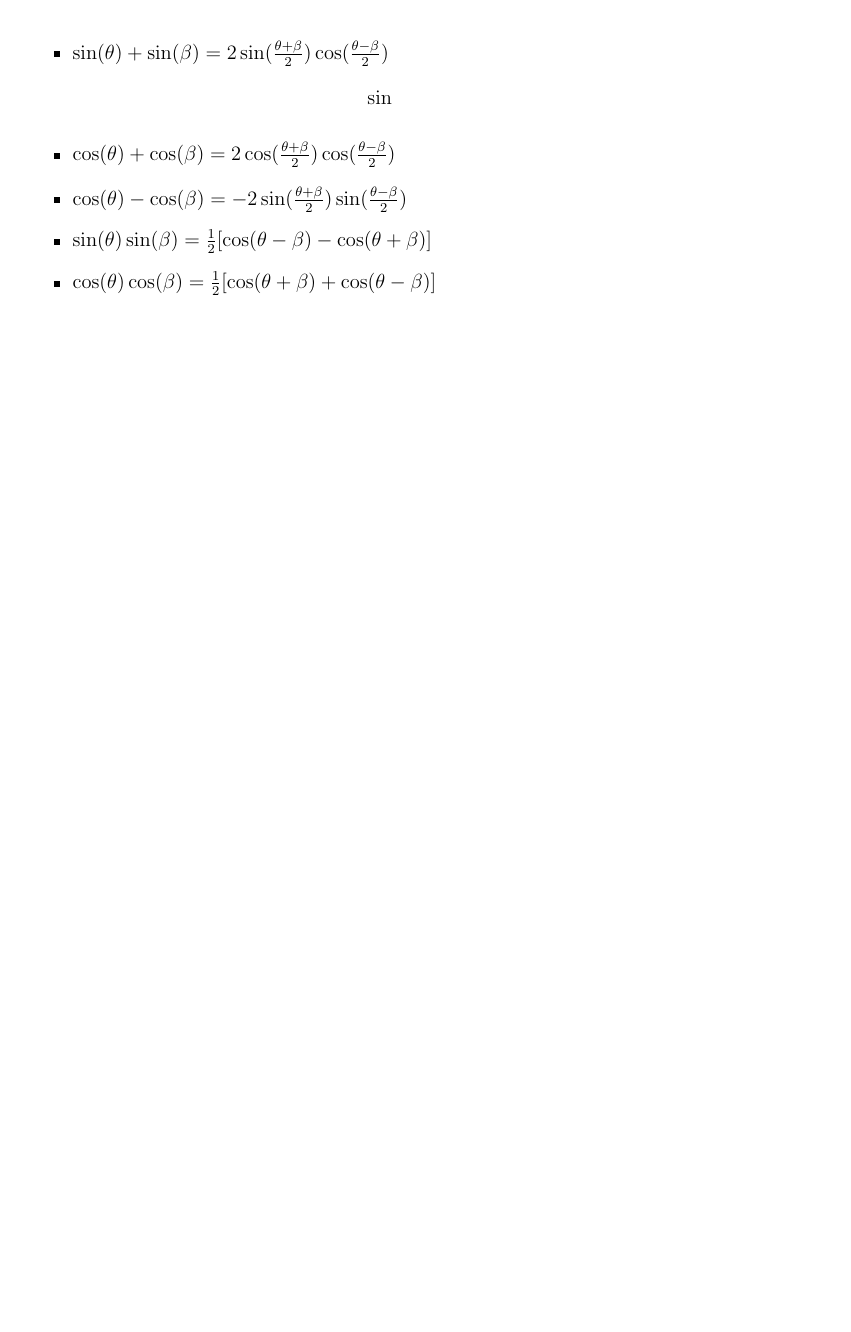
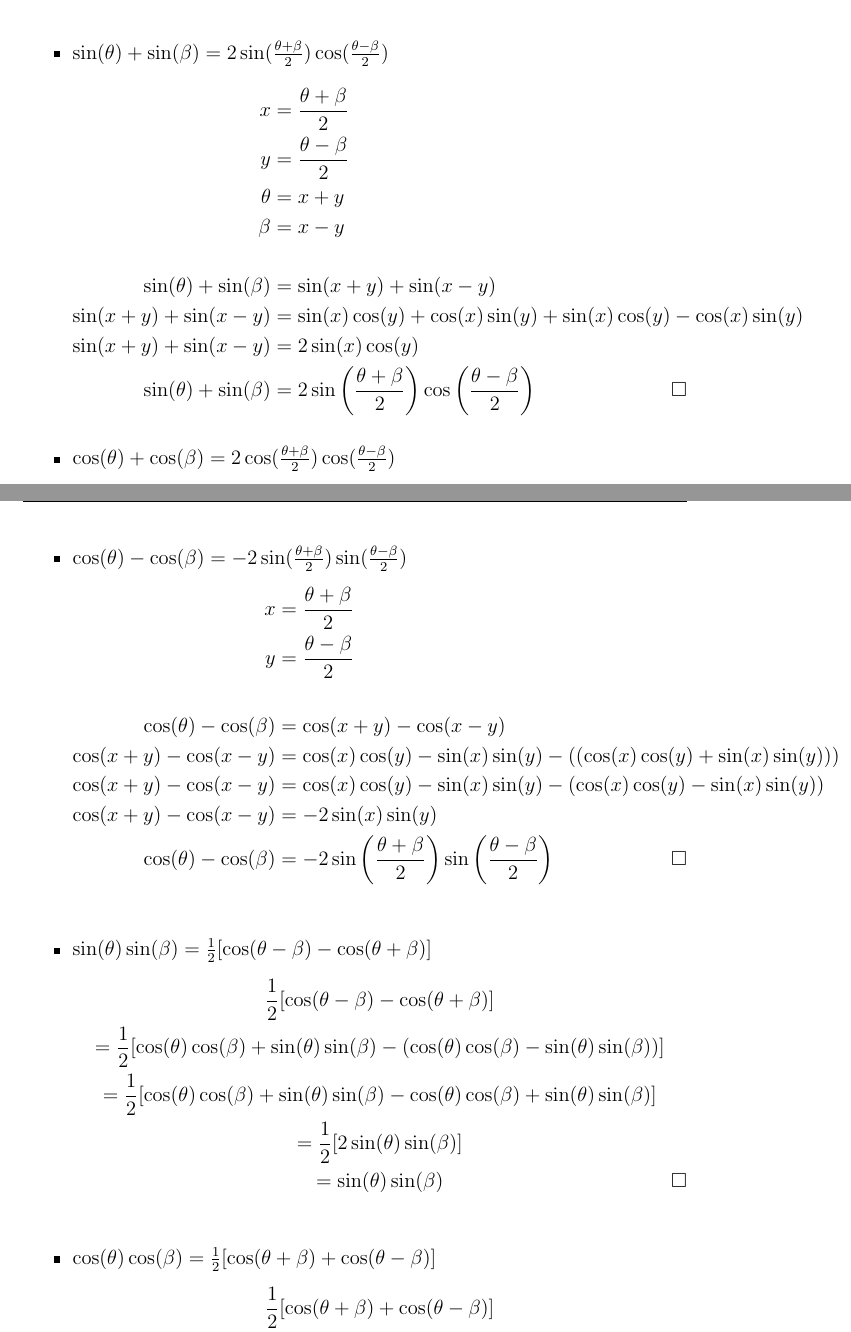
Before and after one commit to C-Pablo08/TalleresCalculo1, a LaTeX document (Taller_3calculo/taller3.tex): part of page 6 of 6 before the commit and two parts of pages 6 and 7 of 9 after it, the two joined at a grey line, cut so that both start at the same text, the shorter picture padded with empty space. Compiled offline with pdfLaTeX.

Commit message:
terminé el taller 3

```diff
--- a/Taller_3calculo/taller3.tex
+++ b/Taller_3calculo/taller3.tex
@@ -128,6 +128,15 @@ argumentando cada parte de su procedimiento.
 
     \item $\sin(\theta) + \sin (\beta) = 2 \sin (\frac{\theta + \beta}{2})\cos (\frac{\theta - \beta}{2})$
         \begin{align*}
-            \sin
+            x &= \frac{\theta + \beta}{2} \\
+            y &= \frac{\theta - \beta}{2} \\
+            \theta &= x + y \\
+            \beta &= x - y \\ \\
+            \sin(\theta) + \sin(\beta) &=\sin(x+y) + \sin(x-y)  \\
+            \sin(x+y) + \sin(x-y) &= \sin(x)\cos(y) + \cos(x)\sin(y) + \sin(x)\cos(y) - \cos(x)\sin(y) \\
+            \sin(x+y) + \sin(x-y) &= 2\sin(x)\cos(y) \\
+            \sin(\theta) + \sin (\beta) &= 2\sin \left(\frac{\theta + \beta}{2}\right) \cos \left(\frac{\theta - \beta}{2}\right) \tag*{$\square$}
         \end{align*}
+
     \item $\cos(\theta) + \cos (\beta) = 2 \cos (\frac{\theta + \beta}{2})\cos (\frac{\theta - \beta}{2})$
+        \begin{align*}
@@ -134,4 +151,28 @@ argumentando cada parte de su procedimiento.
     \item $\cos(\theta) - \cos(\beta) = -2 \sin (\frac{\theta + \beta}{2})\sin (\frac{\theta - \beta}{2})$
+        \begin{align*}
+            x &= \frac{\theta + \beta}{2} \\
+            y &= \frac{\theta - \beta}{2} \\ \\
+            \cos(\theta) - \cos(\beta) &= \cos(x+y) - \cos(x-y) \\
+            \cos(x+y) - \cos(x-y) &= \cos(x)\cos(y) - \sin(x)\sin(y) -( (\cos(x)\cos(y) + \sin(x)\sin(y)) )\\
+             \cos(x+y) - \cos(x-y) &= \cos(x)\cos(y) - \sin(x)\sin(y) -(\cos(x)\cos(y) - \sin(x)\sin(y)) \\
+            \cos(x+y) - \cos(x-y) &= -2\sin(x)\sin(y) \\
+            \cos(\theta) - \cos(\beta) &= -2\sin\left(\frac{\theta + \beta}{2}\right)\sin\left(\frac{\theta - \beta}{2}\right)  \tag*{$\square$} \\
+        \end{align*}
+
     \item $\sin(\theta) \sin(\beta) = \frac{1}{2}[\cos(\theta - \beta) - \cos(\theta + \beta)]$
+        \begin{gather*}
+            \frac{1}{2}[\cos(\theta - \beta) - \cos(\theta + \beta)] \\
+            =\frac{1}{2}[\cos(\theta)\cos(\beta) + \sin(\theta)\sin(\beta) - (\cos(\theta)\cos(\beta) - \sin(\theta)\sin(\beta))] \\
+            = \frac{1}{2}[\cos(\theta)\cos(\beta) + \sin(\theta)\sin(\beta) - \cos(\theta)\cos(\beta) + \sin(\theta)\sin(\beta)] \\
+            = \frac{1}{2}[2\sin(\theta)\sin(\beta)] \\
+            = \sin(\theta)\sin(\beta) \tag*{$\square$} \\
+        \end{gather*}
+
     \item $\cos(\theta) \cos(\beta) = \frac{1}{2}[\cos(\theta + \beta) + \cos(\theta - \beta)]$
+        \begin{gather*}
+            \frac{1}{2}[\cos(\theta + \beta) + \cos(\theta - \beta)] \\
+            =\frac{1}{2}[\cos(\theta)\cos(\beta) - \sin(\theta)\sin(\beta) + \cos(\theta)\cos(\beta) + \sin(\theta)\sin(\beta)] \\
+            =\frac{1}{2}[2\cos(\theta)\cos(\beta)] \\
+            =\cos(\theta)\cos(\beta) \tag*{$\square$} \\
+        \end{gather*}
     \item $\sin(\theta) \cos(\beta) = \frac{1}{2}[\sin(\theta + \beta) + \sin(\theta - \beta)]$
```
Also changed, not shown: Taller_3calculo/taller3.pdf, Taller_3calculo/taller3.tex (58 more changed lines), 4 other files.
